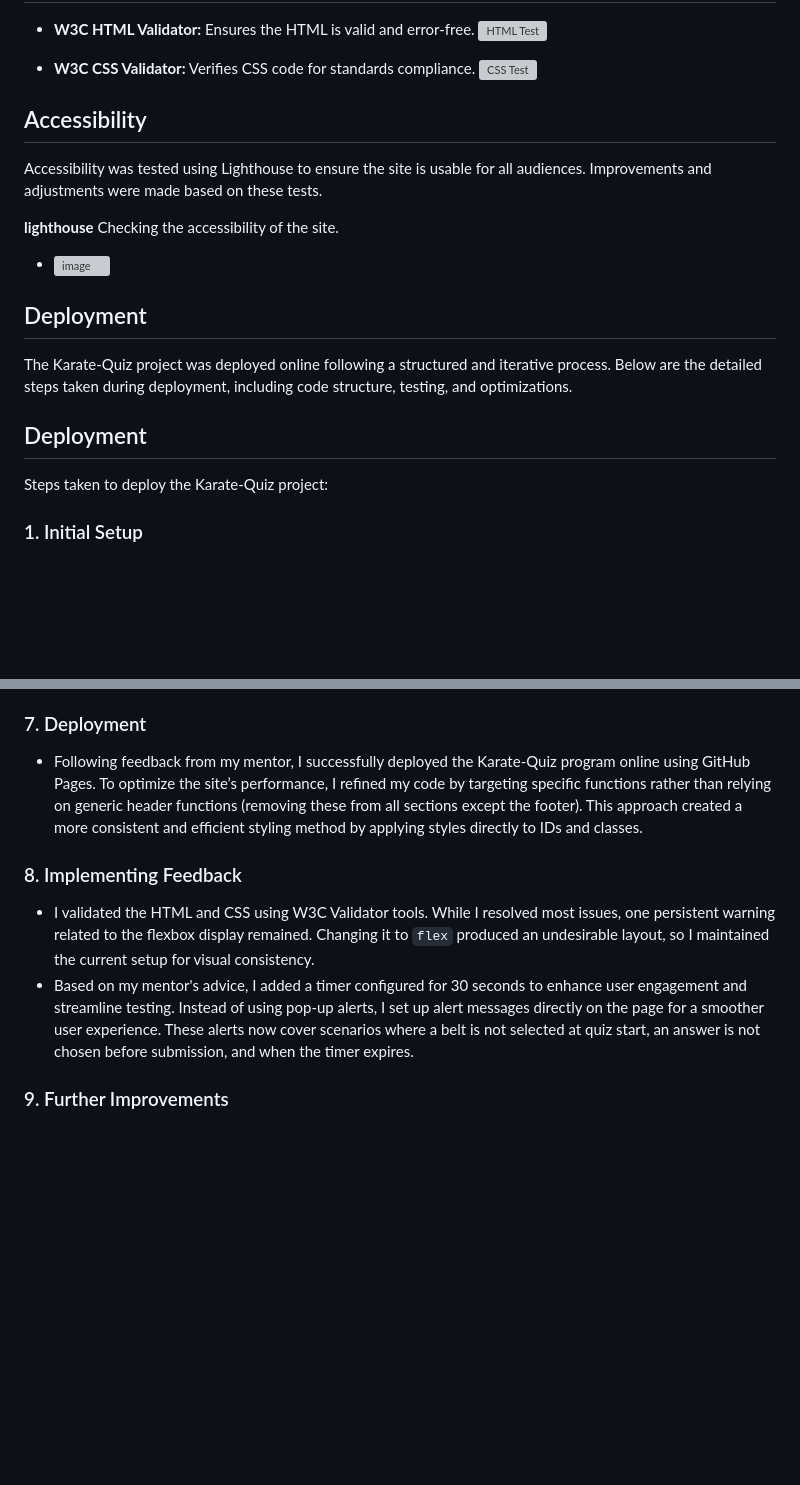
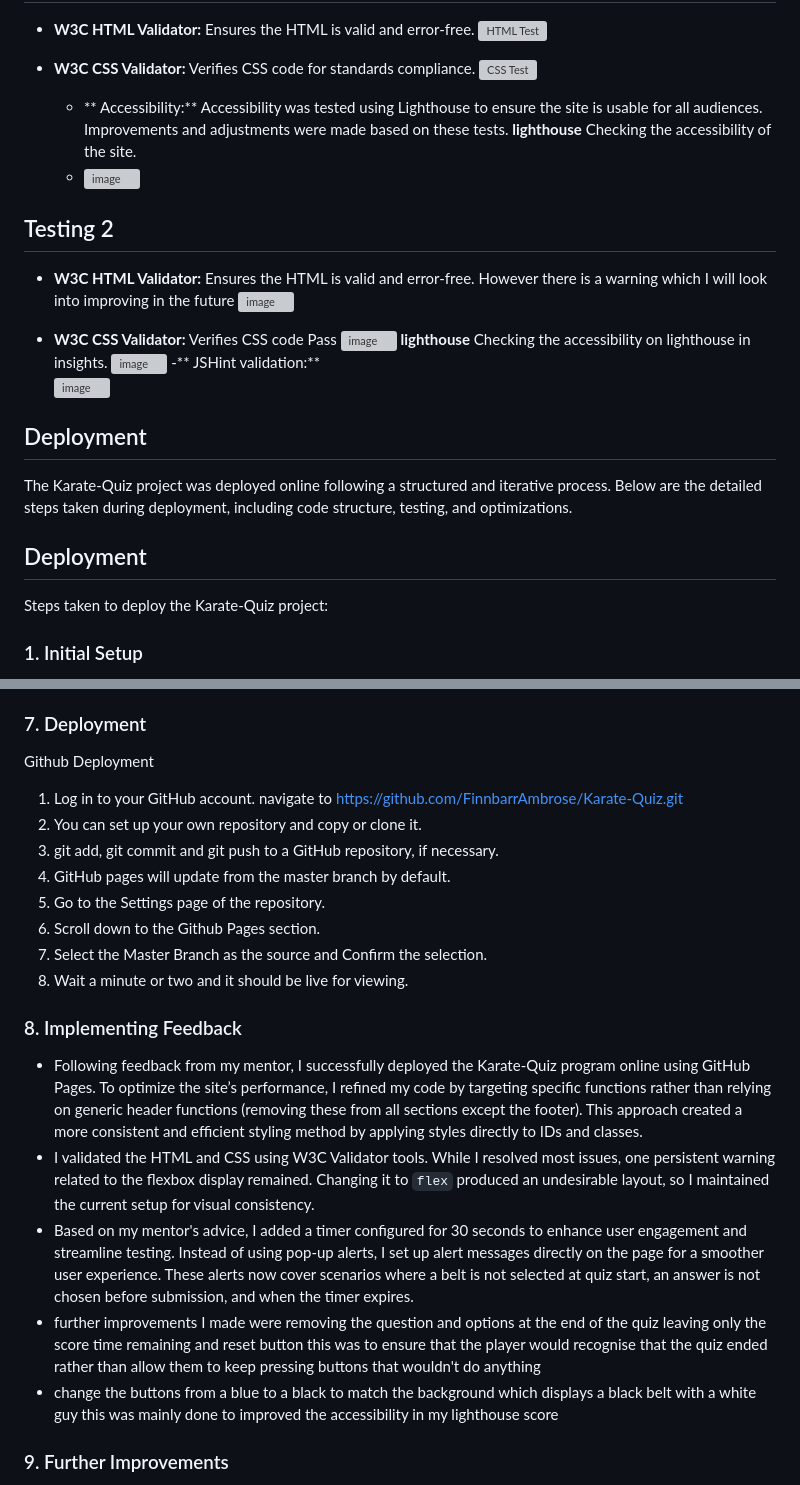
Before and after one commit to FinnbarrAmbrose/Karate-Quiz, a Markdown page: README.md, 2 parts joined by grey strips. GitHub-like rendering; blank space fills up the shorter version; grey boxes are pictures that could not be loaded.

```diff
--- a/README.md
+++ b/README.md
@@ -65,23 +69,29 @@ Karate-Quiz is a multiple-choice karate quiz designed to help users improve thei
 - **W3C HTML Validator:** Ensures the HTML is valid and error-free.
   ![HTML Test](https://github.com/user-attachments/assets/36805e63-a3f2-48ed-8f0f-af3373bb45a1)
 
-- **W3C CSS Validator:** Verifies CSS code for standards compliance.
+- **W3C CSS Validator:**  Verifies CSS code for standards compliance.
   ![CSS Test](https://github.com/user-attachments/assets/c5dcc63e-2e96-4422-99ec-fe01ff8bb734)
 
-
-
-## Accessibility
-Accessibility was tested using Lighthouse to ensure the site is usable for all audiences. Improvements and adjustments were made based on these tests.
-
+  - ** Accessibility:**   Accessibility was tested using Lighthouse to ensure the site is usable for all audiences. Improvements and adjustments were made based on these tests.
 **lighthouse**  Checking the accessibility of the site.
   - ![image](https://github.com/user-attachments/assets/14d2f0c2-7525-4461-bee2-931ab3057c17)
+
+## Testing 2
+- **W3C HTML Validator:** Ensures the HTML is valid and error-free.  However there is a warning which I will look into improving in the future
+![image](https://github.com/user-attachments/assets/6dbf513e-fd88-495c-8bf2-bb264f463636)
+
+- **W3C CSS Validator:**  Verifies CSS code Pass
+![image](https://github.com/user-attachments/assets/dbd9e171-6271-435f-90f3-240ed9559fce)
+**lighthouse**  Checking the accessibility on lighthouse in insights.
+![image](https://github.com/user-attachments/assets/fbfbfb7c-186b-46d1-9240-87b5cdff95eb)
+-** JSHint validation:**
+![image](https://github.com/user-attachments/assets/292d8cac-2dd3-404e-b094-2fd507412359)
 
 ## Deployment
 
 The Karate-Quiz project was deployed online following a structured and iterative process. Below are the detailed steps taken during deployment, including code structure, testing, and optimizations.
 
 ## Deployment
-
 Steps taken to deploy the Karate-Quiz project:
 
 ### 1. Initial Setup
@@ -103,11 +113,22 @@ Steps taken to deploy the Karate-Quiz project:
 - After implementing the core functionality, I conducted a thorough code review to refine my scripts. I removed redundant code generated during experimentation and reorganized the HTML, CSS, and JavaScript files to enhance readability and maintainability.
 
 ### 7. Deployment
-- Following feedback from my mentor, I successfully deployed the Karate-Quiz program online using GitHub Pages. To optimize the site’s performance, I refined my code by targeting specific functions rather than relying on generic header functions (removing these from all sections except the footer). This approach created a more consistent and efficient styling method by applying styles directly to IDs and classes.
+Github Deployment
+1.	Log in to your GitHub account. navigate to https://github.com/FinnbarrAmbrose/Karate-Quiz.git
+2.	You can set up your own repository and copy or clone it.
+3.	git add, git commit and git push to a GitHub repository, if necessary.
+4.	GitHub pages will update from the master branch by default.
+5.	Go to the Settings page of the repository.
+6.	Scroll down to the Github Pages section.
+7.	Select the Master Branch as the source and Confirm the selection.
+8.	Wait a minute or two and it should be live for viewing.
 
 ### 8. Implementing Feedback
+- Following feedback from my mentor, I successfully deployed the Karate-Quiz program online using GitHub Pages. To optimize the site’s performance, I refined my code by targeting specific functions rather than relying on generic header functions (removing these from all sections except the footer). This approach created a more consistent and efficient styling method by applying styles directly to IDs and classes.
 - I validated the HTML and CSS using W3C Validator tools. While I resolved most issues, one persistent warning related to the flexbox display remained. Changing it to `flex` produced an undesirable layout, so I maintained the current setup for visual consistency.
 - Based on my mentor's advice, I added a timer configured for 30 seconds to enhance user engagement and streamline testing. Instead of using pop-up alerts, I set up alert messages directly on the page for a smoother user experience. These alerts now cover scenarios where a belt is not selected at quiz start, an answer is not chosen before submission, and when the timer expires.
+- further improvements I made were removing the question and options at the end of the quiz leaving only the score time remaining and reset button this was to ensure that the player would recognise that the quiz ended rather than allow them to keep pressing buttons that wouldn't do anything
+- change the buttons from a blue to a black to match the background which displays a black belt with a white guy this was mainly done to improved the accessibility in my lighthouse score
 
 ### 9. Further Improvements
 - I identified opportunities for further optimization in my JavaScript code, particularly by refining the belt selection logic. By replacing the existing `else if` statements with a more efficient method (e.g., `currentBeltQuestions`), I aimed to improve processing speed and overall site performance.
```
Also changed, not shown: other parts of README.md (+14 -8 lines).
